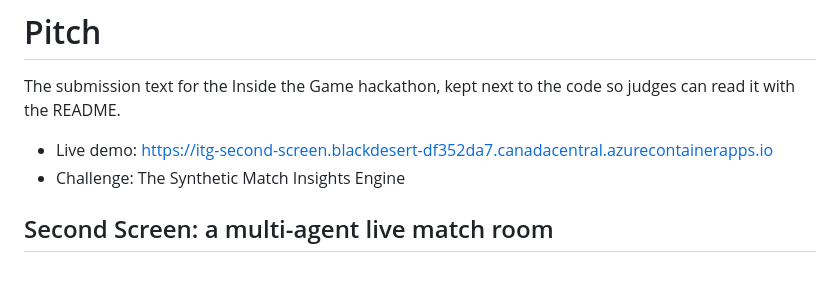
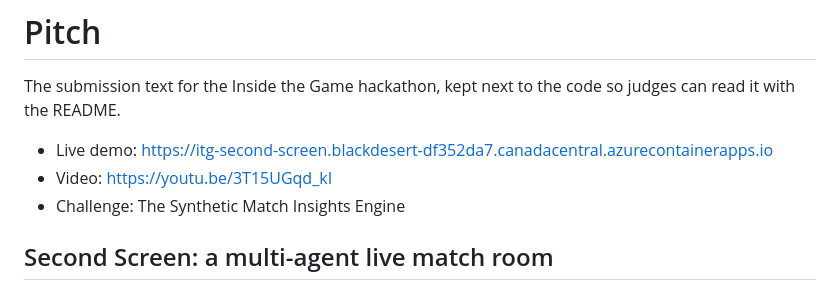
Before and after one commit to alex89-cyber/inside-the-game-hackathon, a Markdown page: docs/PITCH.md, the part around the change. Rendered like a GitHub page.

```diff
--- a/docs/PITCH.md
+++ b/docs/PITCH.md
@@ -3,6 +3,7 @@
 The submission text for the Inside the Game hackathon, kept next to the code so judges can read it with the README.
 
 - Live demo: https://itg-second-screen.blackdesert-df352da7.canadacentral.azurecontainerapps.io
+- Video: https://youtu.be/3T15UGqd_kI
 - Challenge: The Synthetic Match Insights Engine
 
 ## Second Screen: a multi-agent live match room
```
Also changed, not shown: README.md (+1 -1 lines).
